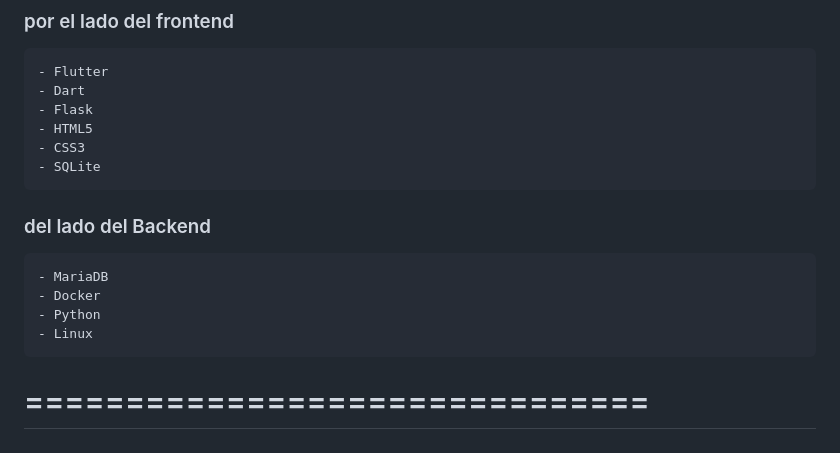
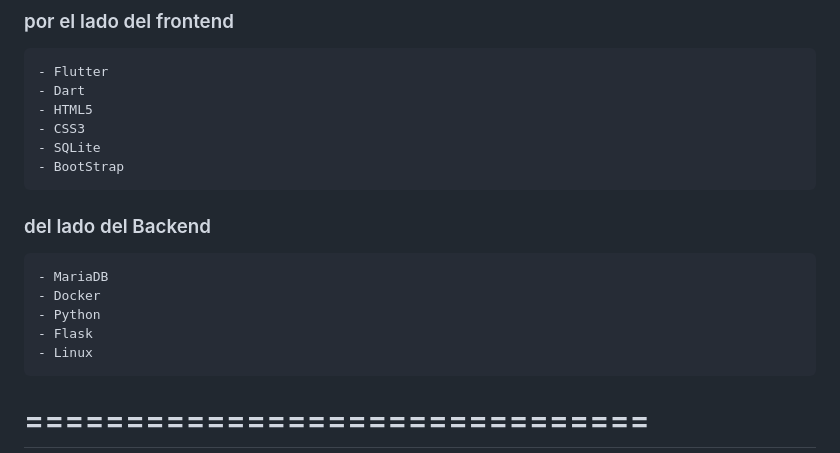
Before and after one commit to ricardoqsx/StoryTimeApp, a Markdown page: README.md, the part around the change. Rendered like a GitHub page.

Commit message:
pequeños cambios antes de dormir

```diff
--- a/README.md
+++ b/README.md
@@ -17,16 +17,17 @@ Describiendo la logica de la aplicacion storytime (nombre provisional)
 
 	- Flutter
 	- Dart
-	- Flask
 	- HTML5
 	- CSS3
 	- SQLite
+	- BootStrap
 
 ### del lado del Backend
 
 	- MariaDB
 	- Docker
 	- Python
+	- Flask
 	- Linux
 
 ===============================
```
